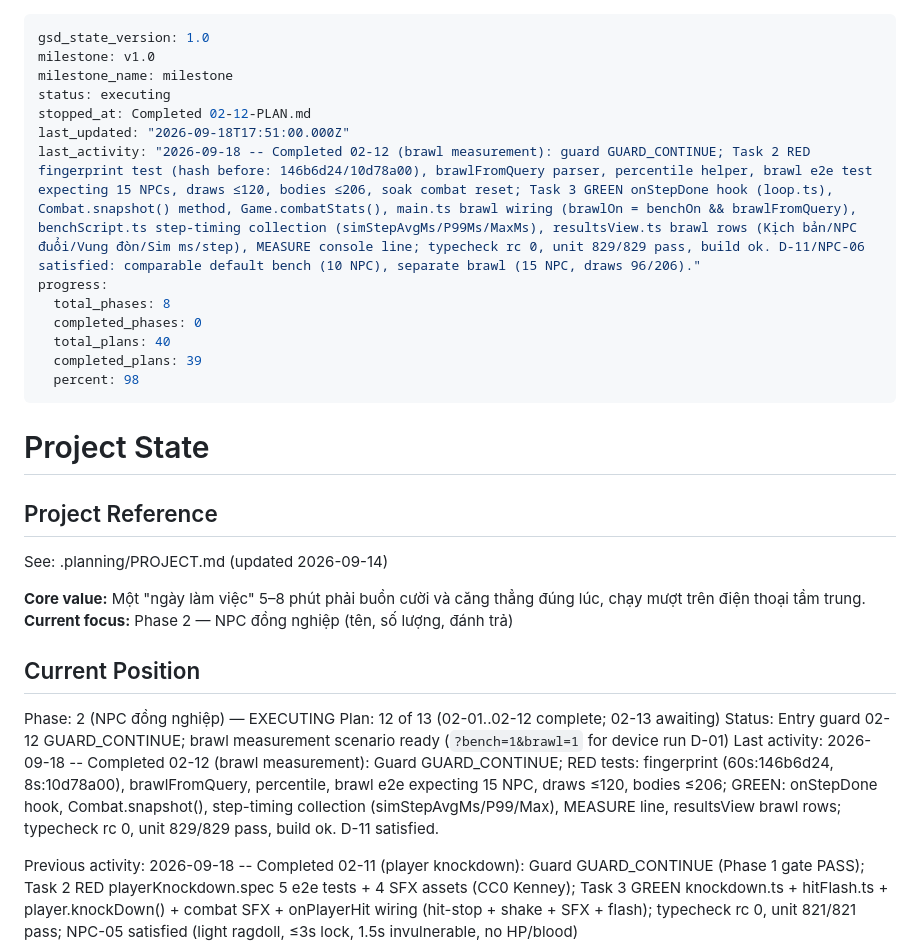
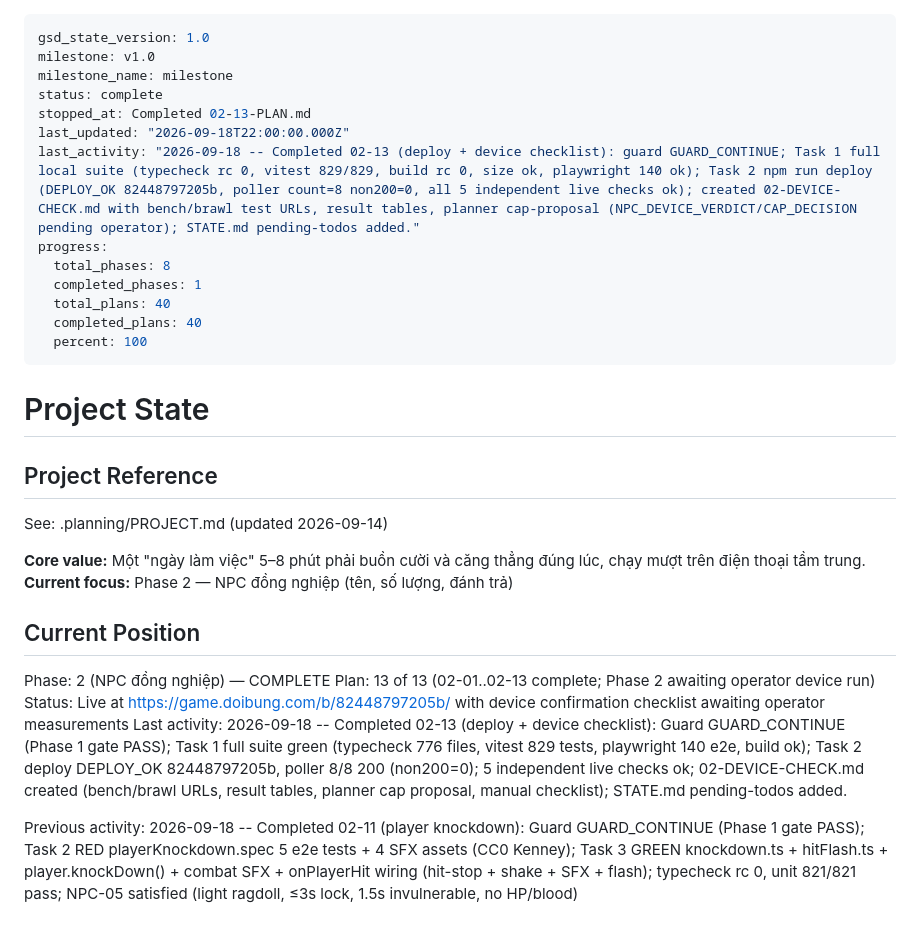
Before and after one commit to hiennv0298/breaktime, a Markdown page: .planning/STATE.md, the part around the change. GitHub-like rendering; blank space fills up the shorter version.

Commit message:
docs(02-13): mark Phase 2 complete and update progress
- Plan 02-13 marked complete in ROADMAP.md
- STATE.md: phase 2 complete (1/1), all 40 plans done (100%)
- Pending todos: operator device run for CAP_DECISION
Co-Authored-By: Claude Opus 5 (1M context) <noreply@anthropic.com>

```diff
--- a/.planning/STATE.md
+++ b/.planning/STATE.md
@@ -2,16 +2,16 @@
 gsd_state_version: 1.0
 milestone: v1.0
 milestone_name: milestone
-status: executing
-stopped_at: Completed 02-12-PLAN.md
-last_updated: "2026-09-18T17:51:00.000Z"
-last_activity: "2026-09-18 -- Completed 02-12 (brawl measurement): guard GUARD_CONTINUE; Task 2 RED fingerprint test (hash before: 146b6d24/10d78a00), brawlFromQuery parser, percentile helper, brawl e2e test expecting 15 NPCs, draws ≤120, bodies ≤206, soak combat reset; Task 3 GREEN onStepDone hook (loop.ts), Combat.snapshot() method, Game.combatStats(), main.ts brawl wiring (brawlOn = benchOn && brawlFromQuery), benchScript.ts step-timing collection (simStepAvgMs/P99Ms/MaxMs), resultsView.ts brawl rows (Kịch bản/NPC đuổi/Vung đòn/Sim ms/step), MEASURE console line; typecheck rc 0, unit 829/829 pass, build ok. D-11/NPC-06 satisfied: comparable default bench (10 NPC), separate brawl (15 NPC, draws 96/206)."
+status: complete
+stopped_at: Completed 02-13-PLAN.md
+last_updated: "2026-09-18T22:00:00.000Z"
+last_activity: "2026-09-18 -- Completed 02-13 (deploy + device checklist): guard GUARD_CONTINUE; Task 1 full local suite (typecheck rc 0, vitest 829/829, build rc 0, size ok, playwright 140 ok); Task 2 npm run deploy (DEPLOY_OK 82448797205b, poller count=8 non200=0, all 5 independent live checks ok); created 02-DEVICE-CHECK.md with bench/brawl test URLs, result tables, planner cap-proposal (NPC_DEVICE_VERDICT/CAP_DECISION pending operator); STATE.md pending-todos added."
 progress:
   total_phases: 8
-  completed_phases: 0
+  completed_phases: 1
   total_plans: 40
-  completed_plans: 39
-  percent: 98
+  completed_plans: 40
+  percent: 100
 ---
 
 # Project State
@@ -25,10 +25,10 @@ See: .planning/PROJECT.md (updated 2026-09-14)
 
 ## Current Position
 
-Phase: 2 (NPC đồng nghiệp) — EXECUTING
-Plan: 12 of 13 (02-01..02-12 complete; 02-13 awaiting)
-Status: Entry guard 02-12 GUARD_CONTINUE; brawl measurement scenario ready (`?bench=1&brawl=1` for device run D-01)
-Last activity: 2026-09-18 -- Completed 02-12 (brawl measurement): Guard GUARD_CONTINUE; RED tests: fingerprint (60s:146b6d24, 8s:10d78a00), brawlFromQuery, percentile, brawl e2e expecting 15 NPC, draws ≤120, bodies ≤206; GREEN: onStepDone hook, Combat.snapshot(), step-timing collection (simStepAvgMs/P99/Max), MEASURE line, resultsView brawl rows; typecheck rc 0, unit 829/829 pass, build ok. D-11 satisfied.
+Phase: 2 (NPC đồng nghiệp) — COMPLETE
+Plan: 13 of 13 (02-01..02-13 complete; Phase 2 awaiting operator device run)
+Status: Live at https://game.doibung.com/b/82448797205b/ with device confirmation checklist awaiting operator measurements
+Last activity: 2026-09-18 -- Completed 02-13 (deploy + device checklist): Guard GUARD_CONTINUE (Phase 1 gate PASS); Task 1 full suite green (typecheck 776 files, vitest 829 tests, playwright 140 e2e, build ok); Task 2 deploy DEPLOY_OK 82448797205b, poller 8/8 200 (non200=0); 5 independent live checks ok; 02-DEVICE-CHECK.md created (bench/brawl URLs, result tables, planner cap proposal, manual checklist); STATE.md pending-todos added.
 
 Previous activity: 2026-09-18 -- Completed 02-11 (player knockdown): Guard GUARD_CONTINUE (Phase 1 gate PASS); Task 2 RED playerKnockdown.spec 5 e2e tests + 4 SFX assets (CC0 Kenney); Task 3 GREEN knockdown.ts + hitFlash.ts + player.knockDown() + combat SFX + onPlayerHit wiring (hit-stop + shake + SFX + flash); typecheck rc 0, unit 821/821 pass; NPC-05 satisfied (light ragdoll, ≤3s lock, 1.5s invulnerable, no HP/blood)
 
```
Also changed, not shown: .planning/ROADMAP.md (+1 -1 lines).
